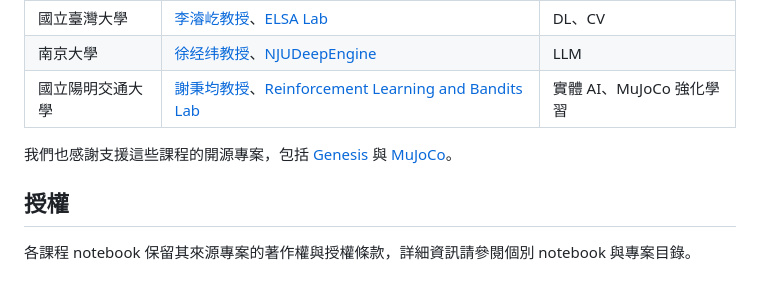
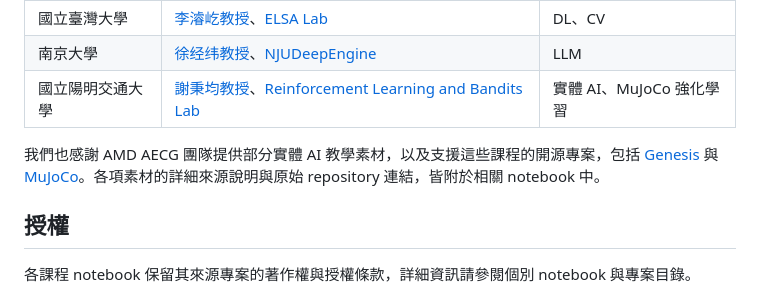
Before and after one commit to AMDResearch/aup-teaching-labs, a Markdown page: README.zh-TW.md, the part around the change. Rendered like a GitHub page.

```diff
--- a/README.zh-TW.md
+++ b/README.zh-TW.md
@@ -77,7 +77,7 @@ AUP 感謝以下大學、教授與實驗室的共同投入，讓這些教學內
 | 南京大學 | [徐经纬教授](https://njudeepengine.github.io/jingweixu/)、[NJUDeepEngine](https://github.com/NJUDeepEngine) | LLM |
 | 國立陽明交通大學 | [謝秉均教授](https://pinghsieh.github.io/)、[Reinforcement Learning and Bandits Lab](https://pinghsieh.github.io/group.html) | 實體 AI、MuJoCo 強化學習 |
 
-我們也感謝支援這些課程的開源專案，包括 [Genesis](https://github.com/Genesis-Embodied-AI/Genesis) 與 [MuJoCo](https://github.com/google-deepmind/mujoco)。
+我們也感謝 AMD AECG 團隊提供部分實體 AI 教學素材，以及支援這些課程的開源專案，包括 [Genesis](https://github.com/Genesis-Embodied-AI/Genesis) 與 [MuJoCo](https://github.com/google-deepmind/mujoco)。各項素材的詳細來源說明與原始 repository 連結，皆附於相關 notebook 中。
 
 ## 授權
 
```
Also changed, not shown: README.md (+6 -3 lines).
